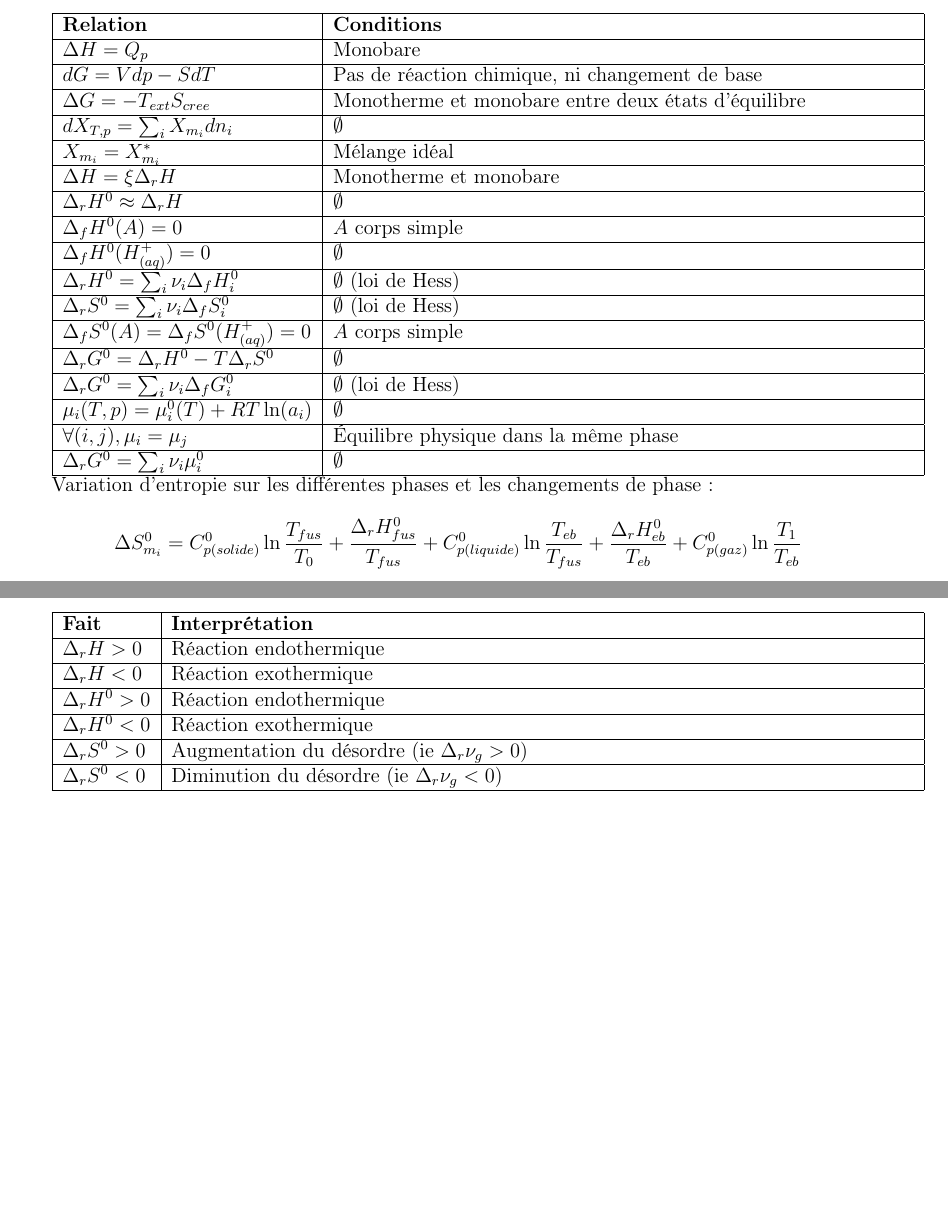
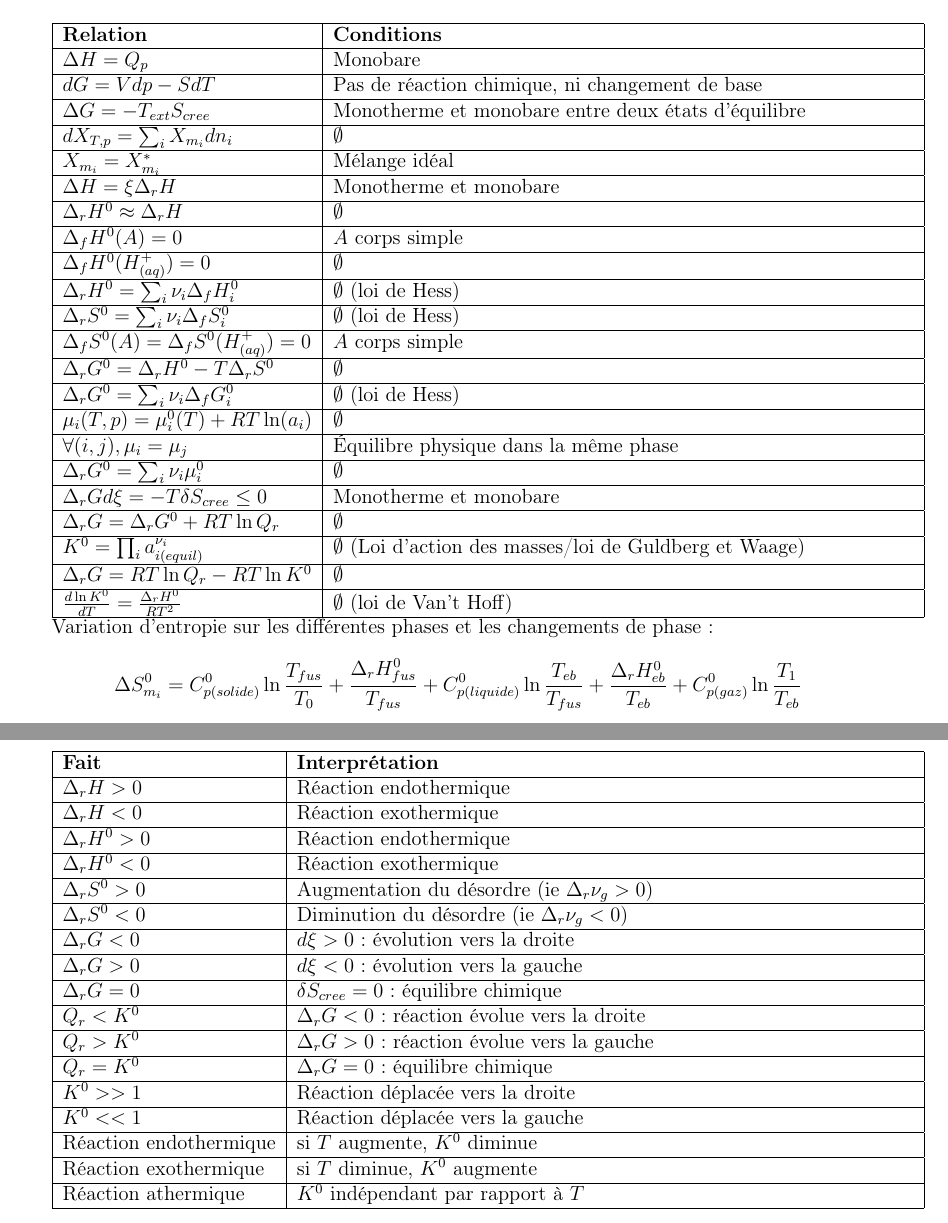
Before and after one commit to dwarfmaster/MPE, a LaTeX document (formulaires/chimie/chimie.tex): two parts of pages 2 and 3 of 3 before the commit and two parts of pages 3 and 4 of 4 after it, joined at a grey line, cut so that both start at the same text, the shorter picture padded with empty space. Compiled offline with pdfLaTeX.

Commit message:
Add chimie formulaire for equilibre lesson

```diff
--- a/formulaires/chimie/chimie.tex
+++ b/formulaires/chimie/chimie.tex
@@ -55,6 +59,9 @@
     Fraction molaire & $x_i$ \\ \hline
     Solution idéale & Intéraction entre molécules du mélange de même intensité \\ \hline
     Solution diluée & Solution avec un corps (le solvant) de fraction molaire fortement supérieure à celle des autres corps (solutés) \\ \hline
+    Quotient de réaction/produit des activités & $Q_r = \prod_i a_i^{\nu_i}$ \\ \hline
+    Constante d'équilibre $K^0$ & $\Delta_r G^0 = -RT\ln K^0$ \\ \hline
+    Variance $v$ & Nombre minimal de paramètres intensifs indépendants nécessaires pour définir l'état d'équilibre du système \\ \hline
 \end{tabularx}
 
 Constantes : \\
@@ -89,6 +101,11 @@ Constantes : \\
     $\mu_i(T,p) = \mu_i^0(T) + RT\ln(a_i)$ & $\emptyset$ \\ \hline
     $\forall (i,j), \mu_i = \mu_j$ & Équilibre physique dans la même phase \\ \hline
     $\Delta_r G^0 = \sum_i \nu_i\mu_i^0$ & $\emptyset$ \\ \hline
+    $\Delta_r Gd\xi = -T\delta S_{cree} \leq 0$ & Monotherme et monobare \\ \hline
+    $\Delta_r G = \Delta_r G^0 + RT\ln Q_r$ & $\emptyset$ \\ \hline
+    $K^0 = \prod_i a_{i(equil)}^{\nu_i}$ & $\emptyset$ (Loi d'action des masses/loi de Guldberg et Waage) \\ \hline
+    $\Delta_r G = RT\ln Q_r - RT\ln K^0$ & $\emptyset$ \\ \hline
+    $\frac{d\ln K^0}{dT} = \frac{\Delta_r H^0}{RT^2}$ & $\emptyset$ (loi de Van't Hoff) \\ \hline
 \end{tabularx}
 
 Variation d'entropie sur les différentes phases et les changements de phase :
@@ -114,6 +133,18 @@ Activités : \\
     $\Delta_r H^0 < 0$ & Réaction exothermique \\ \hline
     $\Delta_r S^0 > 0$ & Augmentation du désordre (ie $\Delta_r \nu_g > 0$) \\ \hline
     $\Delta_r S^0 < 0$ & Diminution du désordre (ie $\Delta_r \nu_g < 0$) \\ \hline
+    $\Delta_r G < 0$ & $d\xi > 0$ : évolution vers la droite \\ \hline
+    $\Delta_r G > 0$ & $d\xi < 0$ : évolution vers la gauche \\ \hline
+    $\Delta_r G = 0$ & $\delta S_{cree} = 0$ : équilibre chimique \\ \hline
+    $Q_r < K^0$ & $\Delta_r G < 0$ : réaction évolue vers la droite \\ \hline
+    $Q_r > K^0$ & $\Delta_r G > 0$ : réaction évolue vers la gauche \\ \hline
+    $Q_r = K^0$ & $\Delta_r G = 0$ : équilibre chimique \\ \hline
+    $K^0 >> 1$ & Réaction déplacée vers la droite \\ \hline
+    $K^0 << 1$ & Réaction déplacée vers la gauche \\ \hline
+    Réaction endothermique & si $T$ augmente, $K^0$ diminue \\ \hline
+    Réaction exothermique & si $T$ diminue, $K^0$ augmente \\ \hline
+    Réaction athermique & $K^0$ indépendant par rapport à $T$ \\ \hline
 \end{tabularx}
+% }}}
 
 \end{document}
```
Also changed, not shown: formulaires/chimie/chimie.tex (11 more changed lines).
